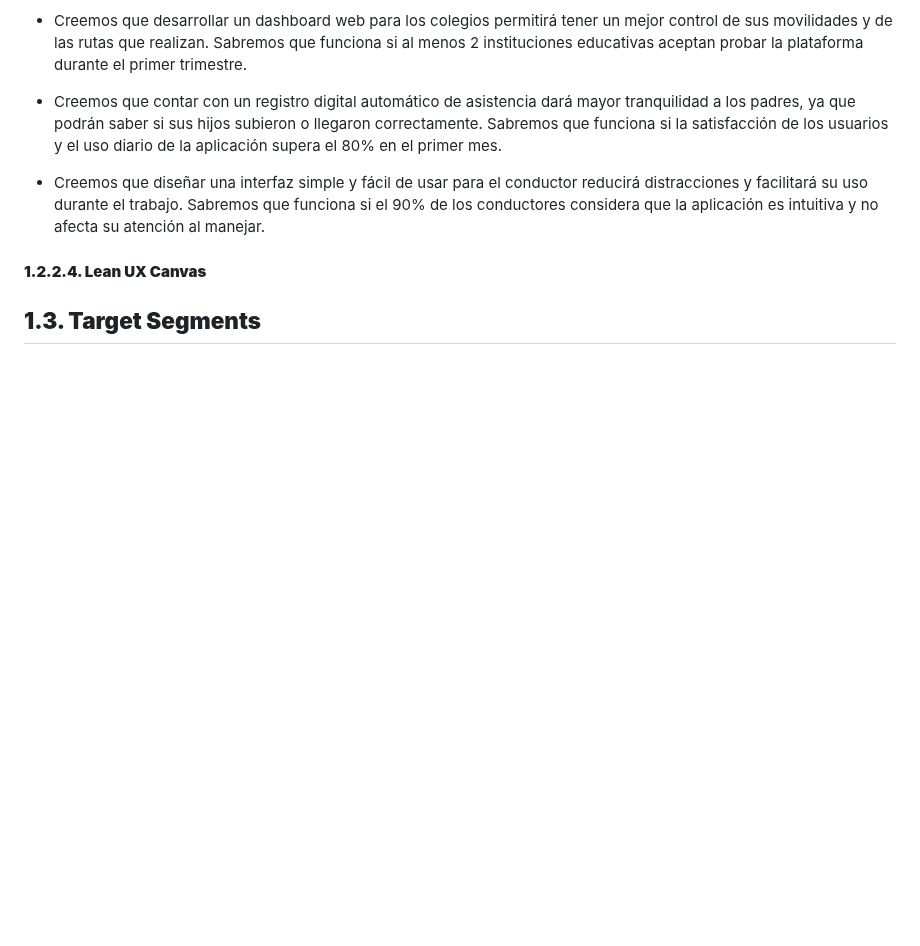
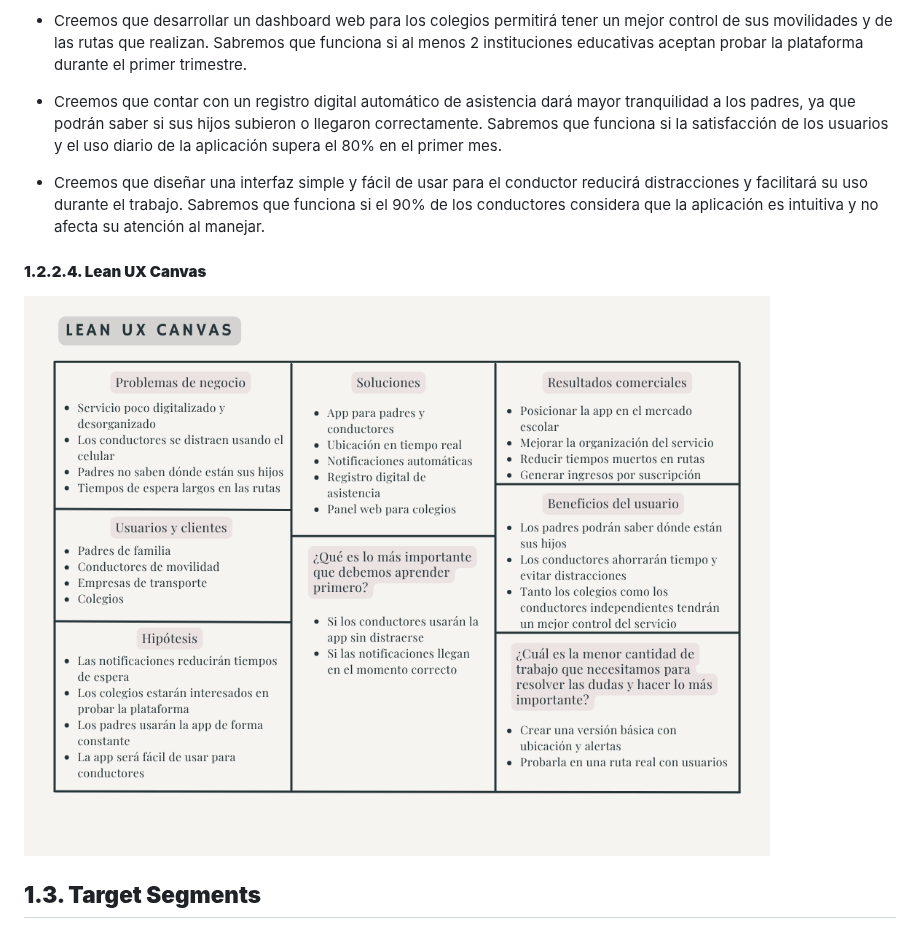
Before and after one commit to movisafe-oss-dev-1asi0729-2610-11834/kidway-report, a Markdown page: docs/05-chapter-1.md, the part around the change. Drawn GitHub-style; pictures changed too: assets/chapter-1/img/lean-ux-canvas.png (added); blank space fills up the shorter version.

Commit message:
feat(chapter-1): add lean ux canvas

```diff
--- a/docs/05-chapter-1.md
+++ b/docs/05-chapter-1.md
@@ -124,4 +124,5 @@ De esta manera, buscamos mejorar la organización del servicio y brindar mayor t
 
 * Creemos que diseñar una interfaz simple y fácil de usar para el conductor reducirá distracciones y facilitará su uso durante el trabajo. Sabremos que funciona si el 90% de los conductores considera que la aplicación es intuitiva y no afecta su atención al manejar.
 #### **1.2.2.4. Lean UX Canvas**
+![Lean UX Canvas](../assets/chapter-1/img/lean-ux-canvas.png)
 ## **1.3. Target Segments**
```
